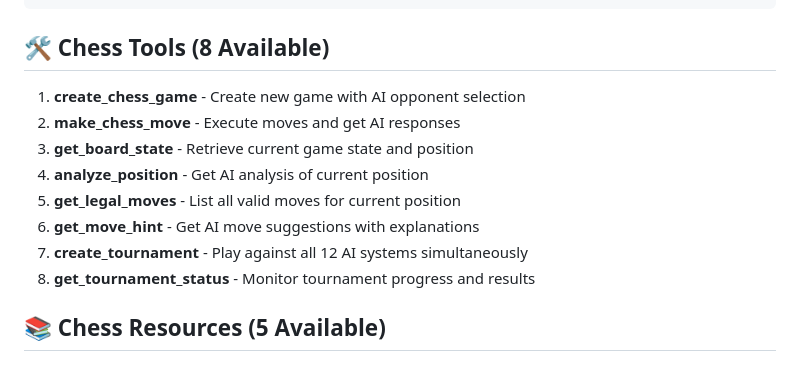
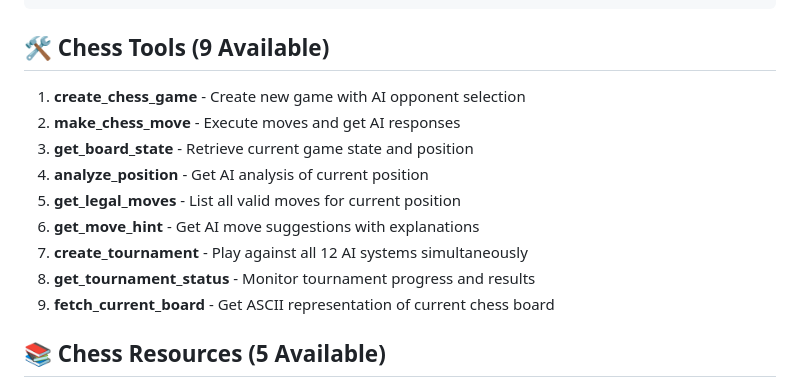
Before and after one commit to premkumardevadason/chess, a Markdown page: README-MCP.md, the part around the change. Rendered like a GitHub page.

Commit message:
docs: Add missing fetch_current_board tool to MCP documentation
- Update README.md and README-MCP.md to include fetch_current_board tool
- Correct tool count from 8 to 9 tools in all documentation sections
- Ensure documentation consistency with actual MCP server implementation

````diff
--- a/README-MCP.md
+++ b/README-MCP.md
@@ -54,7 +54,7 @@ Right-click `ChessApplication.java` → Run As → Spring Boot App
 }
 ```
 
-## 🛠️ Chess Tools (8 Available)
+## 🛠️ Chess Tools (9 Available)
 
 1. **create_chess_game** - Create new game with AI opponent selection
 2. **make_chess_move** - Execute moves and get AI responses
@@ -64,6 +64,7 @@ Right-click `ChessApplication.java` → Run As → Spring Boot App
 6. **get_move_hint** - Get AI move suggestions with explanations
 7. **create_tournament** - Play against all 12 AI systems simultaneously
 8. **get_tournament_status** - Monitor tournament progress and results
+9. **fetch_current_board** - Get ASCII representation of current chess board
 
 ## 📚 Chess Resources (5 Available)
 
````
Also changed, not shown: 1 other file.
